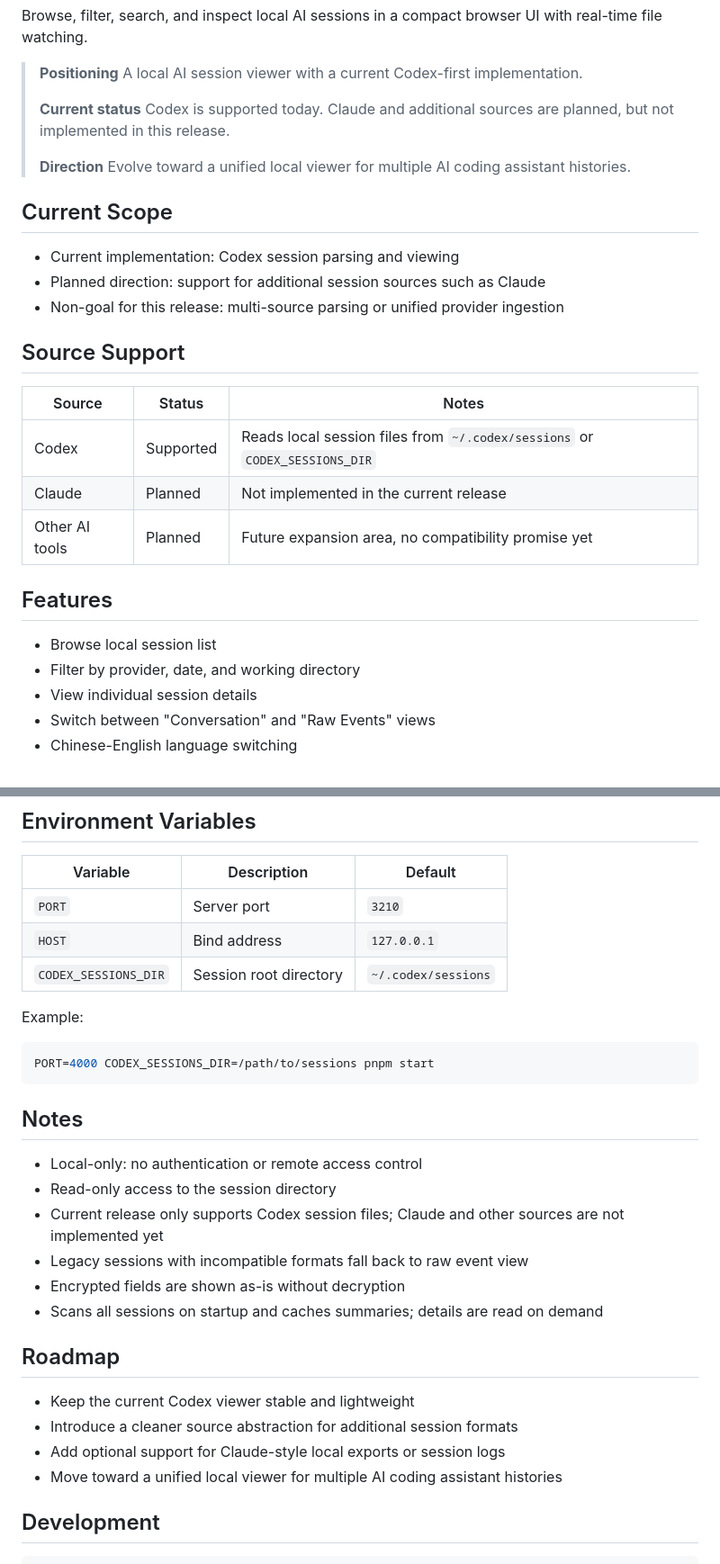
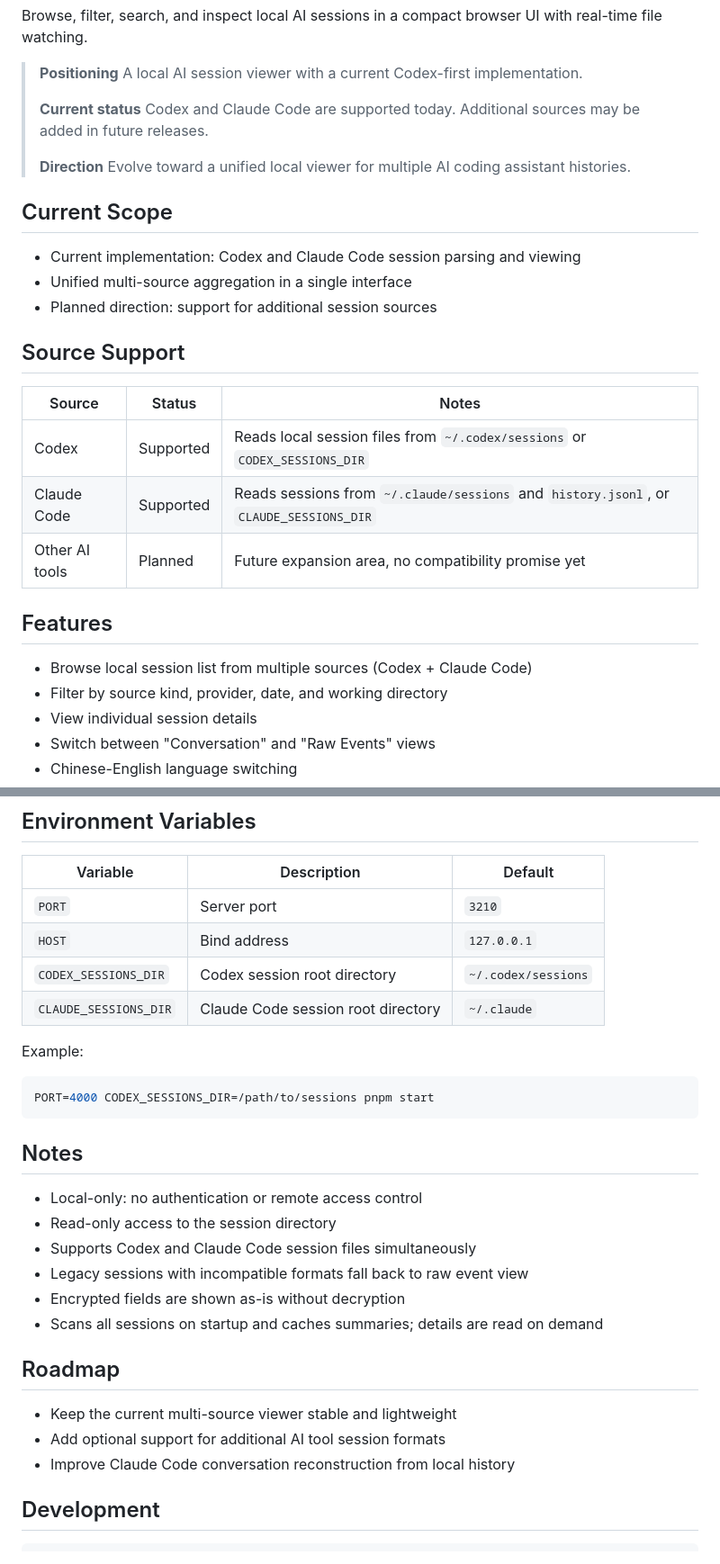
Before and after one commit to yuluod/AllSessions, a Markdown page: README.md, 2 parts joined by grey strips. Shown at 90% size. GitHub-like rendering.

```diff
--- a/README.md
+++ b/README.md
@@ -29,29 +29,29 @@ Browse, filter, search, and inspect local AI sessions in a compact browser UI wi
 > A local AI session viewer with a current Codex-first implementation.
 >
 > **Current status**
-> Codex is supported today. Claude and additional sources are planned, but not implemented in this release.
+> Codex and Claude Code are supported today. Additional sources may be added in future releases.
 >
 > **Direction**
 > Evolve toward a unified local viewer for multiple AI coding assistant histories.
 
 ## Current Scope
 
-- Current implementation: Codex session parsing and viewing
-- Planned direction: support for additional session sources such as Claude
-- Non-goal for this release: multi-source parsing or unified provider ingestion
+- Current implementation: Codex and Claude Code session parsing and viewing
+- Unified multi-source aggregation in a single interface
+- Planned direction: support for additional session sources
 
 ## Source Support
 
 | Source | Status | Notes |
 |--------|--------|-------|
 | Codex | Supported | Reads local session files from `~/.codex/sessions` or `CODEX_SESSIONS_DIR` |
-| Claude | Planned | Not implemented in the current release |
+| Claude Code | Supported | Reads sessions from `~/.claude/sessions` and `history.jsonl`, or `CLAUDE_SESSIONS_DIR` |
 | Other AI tools | Planned | Future expansion area, no compatibility promise yet |
 
 ## Features
 
-- Browse local session list
-- Filter by provider, date, and working directory
+- Browse local session list from multiple sources (Codex + Claude Code)
+- Filter by source kind, provider, date, and working directory
 - View individual session details
 - Switch between "Conversation" and "Raw Events" views
 - Chinese-English language switching
@@ -86,7 +86,8 @@ Then open the URL in your browser and the app will scan the current Codex sessio
 |----------|-------------|---------|
 | `PORT` | Server port | `3210` |
 | `HOST` | Bind address | `127.0.0.1` |
-| `CODEX_SESSIONS_DIR` | Session root directory | `~/.codex/sessions` |
+| `CODEX_SESSIONS_DIR` | Codex session root directory | `~/.codex/sessions` |
+| `CLAUDE_SESSIONS_DIR` | Claude Code session root directory | `~/.claude` |
 
 Example:
 
@@ -98,17 +99,16 @@ PORT=4000 CODEX_SESSIONS_DIR=/path/to/sessions pnpm start
 
 - Local-only: no authentication or remote access control
 - Read-only access to the session directory
-- Current release only supports Codex session files; Claude and other sources are not implemented yet
+- Supports Codex and Claude Code session files simultaneously
 - Legacy sessions with incompatible formats fall back to raw event view
 - Encrypted fields are shown as-is without decryption
 - Scans all sessions on startup and caches summaries; details are read on demand
 
 ## Roadmap
 
-- Keep the current Codex viewer stable and lightweight
-- Introduce a cleaner source abstraction for additional session formats
-- Add optional support for Claude-style local exports or session logs
-- Move toward a unified local viewer for multiple AI coding assistant histories
+- Keep the current multi-source viewer stable and lightweight
+- Add optional support for additional AI tool session formats
+- Improve Claude Code conversation reconstruction from local history
 
 ## Development
 
```
Also changed, not shown: other parts of README.md (+1 -1 lines), README.zh-CN.md (+14 -13 lines).
